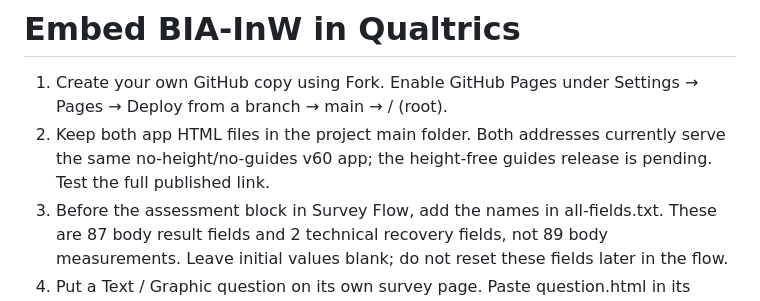
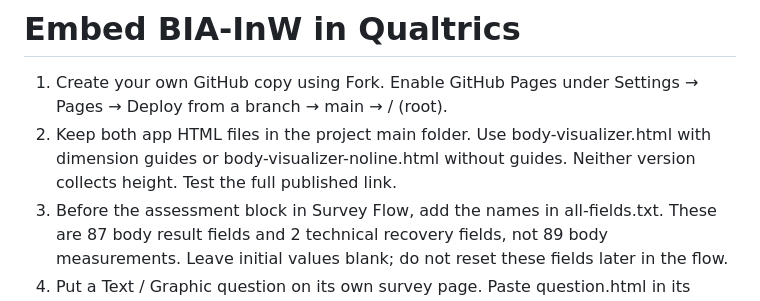
Before and after one commit to YVikXu/bia-visualizer-task, a Markdown page: qualtrics/setup.md, the part around the change. GitHub-like rendering.

```diff
--- a/qualtrics/setup.md
+++ b/qualtrics/setup.md
@@ -1,7 +1,7 @@
 # Embed BIA-InW in Qualtrics
 
 1. Create your own GitHub copy using Fork. Enable GitHub Pages under Settings → Pages → Deploy from a branch → main → / (root).
-2. Keep both app HTML files in the project main folder. Both addresses currently serve the same no-height/no-guides v60 app; the height-free guides release is pending. Test the full published link.
+2. Keep both app HTML files in the project main folder. Use body-visualizer.html with dimension guides or body-visualizer-noline.html without guides. Neither version collects height. Test the full published link.
 3. Before the assessment block in Survey Flow, add the names in all-fields.txt. These are 87 body result fields and 2 technical recovery fields, not 89 body measurements. Leave initial values blank; do not reset these fields later in the flow.
 4. Put a Text / Graphic question on its own survey page. Paste question.html in its HTML/source editor. Replace data-app-url with your full published app link. It defaults to the no-guides version.
 5. Paste all of question.js in the question JavaScript editor, replacing its default callbacks. The allowed site is read from the app link. Keep the response and survey piped-text identifiers in the HTML.
```
Also changed, not shown: qualtrics/integration-checks.md (+7 -3 lines).
